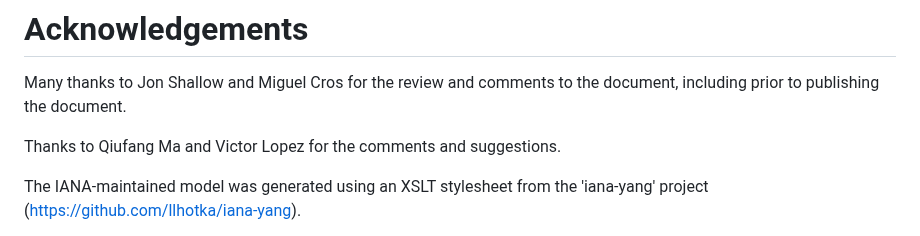
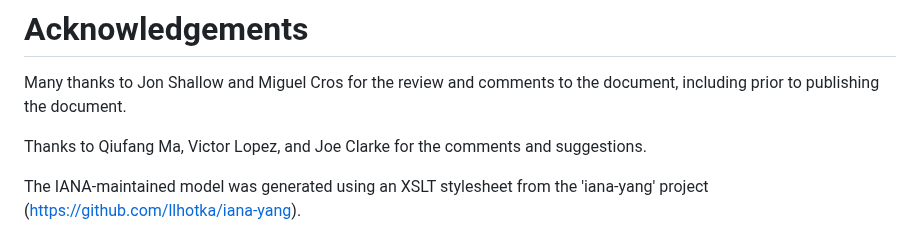
Before and after one commit to oscargdd/enhanced-acl-netmod, a Markdown page: draft-ietf-netmod-acl-extensions.md, the part around the change. Rendered like a GitHub page.

Commit message:
ACK Joe's comments

```diff
--- a/draft-ietf-netmod-acl-extensions.md
+++ b/draft-ietf-netmod-acl-extensions.md
@@ -795,7 +795,7 @@ This document requests IANA to register the following YANG modules in
 
 Many thanks to Jon Shallow and Miguel Cros for the review and comments to the document, including prior to publishing the document.
 
-Thanks to Qiufang Ma and Victor Lopez for the comments and suggestions.
+Thanks to Qiufang Ma, Victor Lopez, and Joe Clarke for the comments and suggestions.
 
 The IANA-maintained model was generated using an XSLT stylesheet from the 'iana-yang' project (https://github.com/llhotka/iana-yang).
 
```
